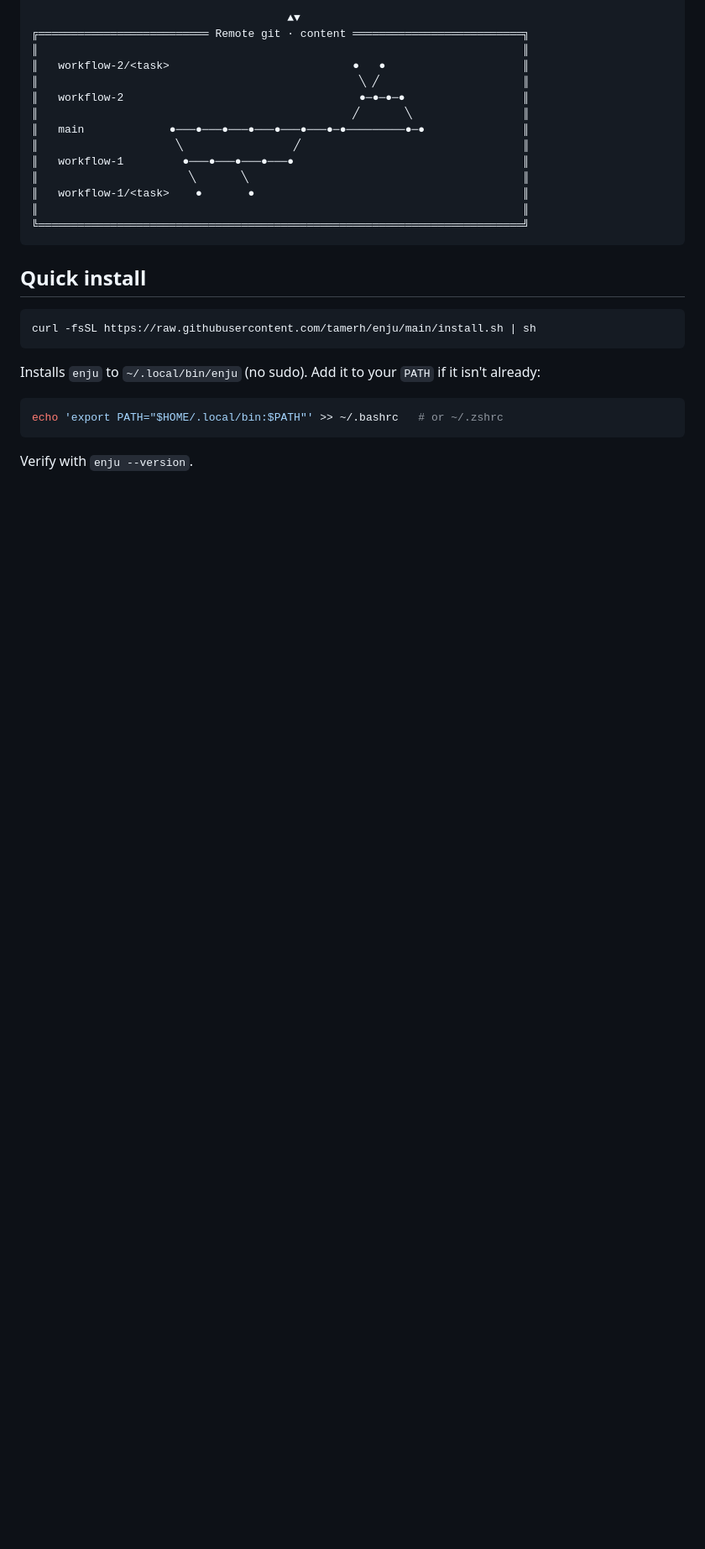
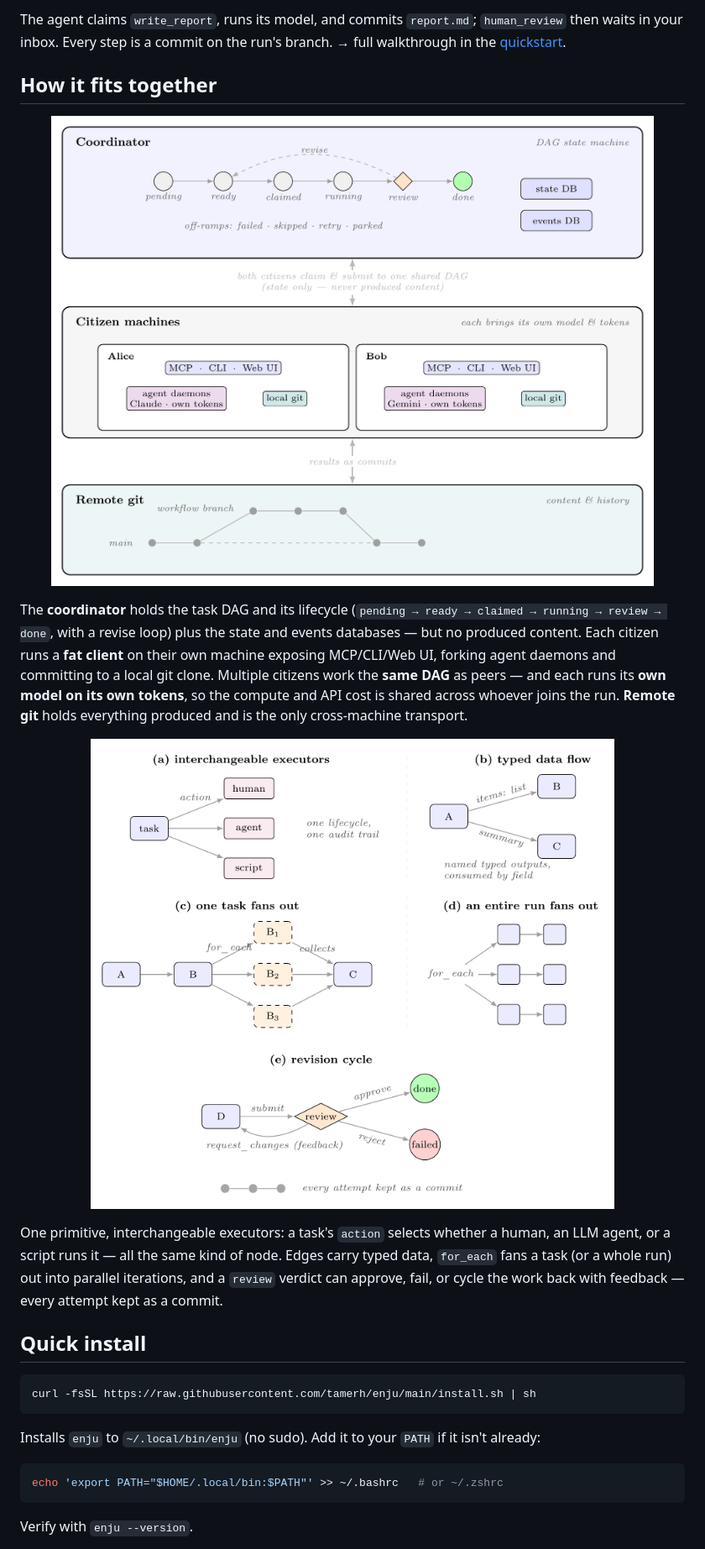
Before and after one commit to tamerh/enju, a Markdown page: README.md, the part around one of its changes. Shown at 84% size. GitHub-like rendering; pictures changed too: docs/images/architecture.png (added), docs/images/task-model.png (added); blank space fills up the shorter version.

````diff
--- a/README.md
+++ b/README.md
@@ -59,19 +38,17 @@ Every contribution lands as a git commit, so **attribution**, **audit**, and **a
 
-                                       ▲▼
-╔══════════════════════════ Remote git · content ══════════════════════════╗
-║                                                                          ║
-║   workflow-2/<task>                            ●   ●                     ║
-║                                                 ╲ ╱                      ║
-║   workflow-2                                    ●─●─●─●                  ║
-║                                                ╱       ╲                 ║
-║   main             ●───●───●───●───●───●───●─●─────────●─●               ║
-║                     ╲                 ╱                                  ║
-║   workflow-1         ●───●───●───●───●                                   ║
-║                       ╲       ╲                                          ║
-║   workflow-1/<task>    ●       ●                                         ║
-║                                                                          ║
-╚══════════════════════════════════════════════════════════════════════════╝
-```
+The agent claims `write_report`, runs its model, and commits `report.md`; `human_review` then waits in your inbox. Every step is a commit on the run's branch. → full walkthrough in the [quickstart](docs/getting-started/quickstart.md).
+
+## How it fits together
+
+<!-- ARCHITECTURE: PNG rendered from preprint Figure 1 -->
+<p align="center"><img src="docs/images/architecture.png" alt="Enju architecture" width="760"></p>
+
+The **coordinator** holds the task DAG and its lifecycle (`pending → ready → claimed → running → review → done`, with a revise loop) plus the state and events databases — but no produced content. Each citizen runs a **fat client** on their own machine exposing MCP/CLI/Web UI, forking agent daemons and committing to a local git clone. Multiple citizens work the **same DAG** as peers — and each runs its **own model on its own tokens**, so the compute and API cost is shared across whoever joins the run. **Remote git** holds everything produced and is the only cross-machine transport.
+
+<!-- TASK MODEL: PNG rendered from preprint Figure 2 -->
+<p align="center"><img src="docs/images/task-model.png" alt="The task model" width="760"></p>
+
+One primitive, interchangeable executors: a task's `action` selects whether a human, an LLM agent, or a script runs it — all the same kind of node. Edges carry typed data, `for_each` fans a task (or a whole run) out into parallel iterations, and a `review` verdict can approve, fail, or cycle the work back with feedback — every attempt kept as a commit.
 
 ## Quick install
 
````
Also changed, not shown: other parts of README.md (+28 -51 lines), docs/images/prisma-dag.png (added), 1 other file.
